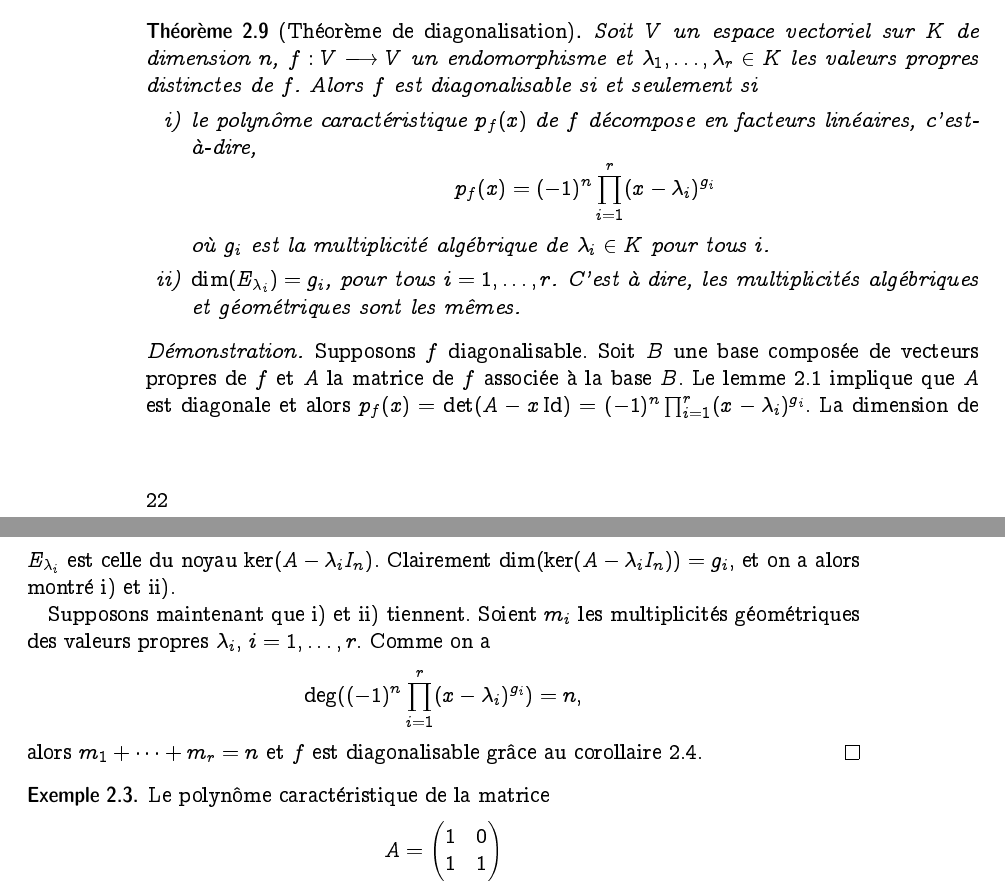
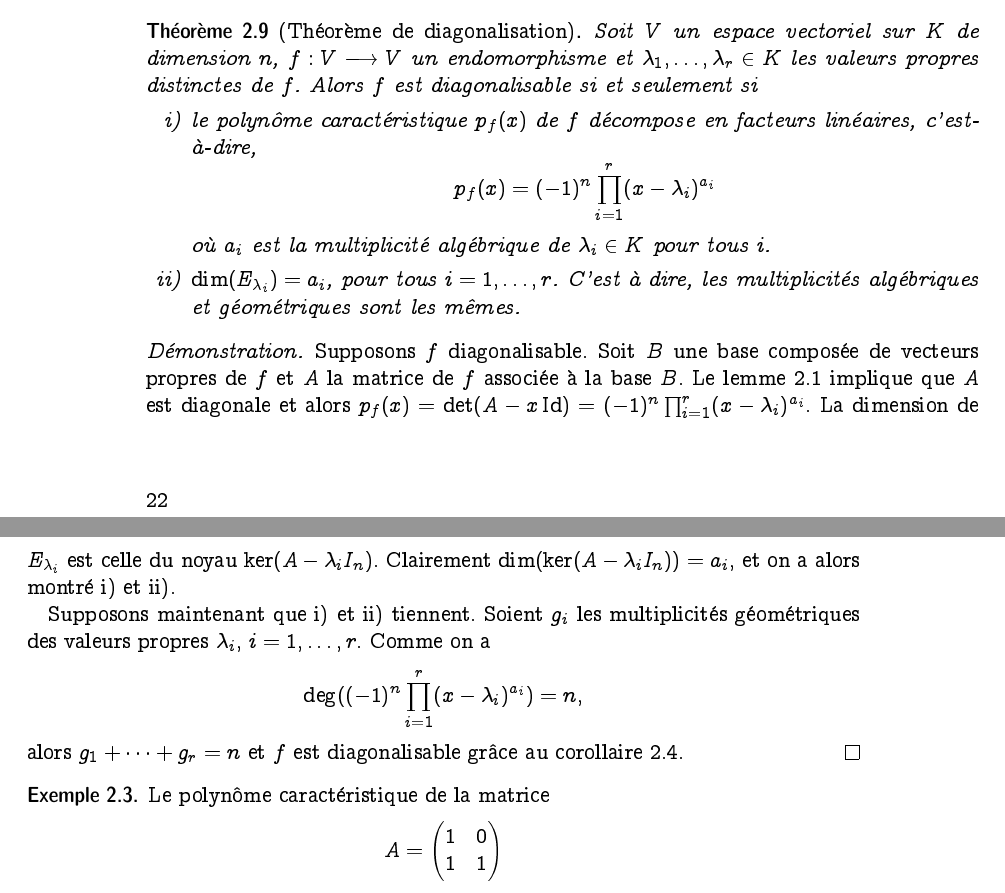
Before and after one commit to EisenIn/Algebre-Lineaire-2, a LaTeX book (notes.tex, which reads chapter00-valeurs-propres.tex): two parts of pages 22 and 23 of 111, joined at a grey line, cut so that both start at the same text. Compiled offline with pdfLaTeX.

Commit message:
Update chapter00-valeurs-propres.tex
This is not a correction in the course but more of a suggestion. As a student, I found it really confusing that the algebraic multiplicity of lambda_i was represented as g_i (although the choice of the letter g makes it look like it refers to the geometric multiplicity). That's why I suggest to choose g_i for the geometric multiplicity and a_i for the algebraic mutliplicity.

```diff
--- a/chapter00-valeurs-propres.tex
+++ b/chapter00-valeurs-propres.tex
@@ -356,22 +356,22 @@ B =     \{ v_1,\dots,v_m, w_1,\dots,w_{n-m}\}
   \begin{enumerate}[i)]
   \item le polynôme caractéristique $p_f(x)$ de $f$ décompose en facteurs linéaires, c'est-à-dire, \label{item:19}
     \begin{displaymath}
-      p_f(x) = (-1)^n ∏_{i=1}^r (x - λ_i )^{g_i}
+      p_f(x) = (-1)^n ∏_{i=1}^r (x - λ_i )^{a_i}
     \end{displaymath}
-    où $g_i$ est la multiplicité algébrique de $λ_i∈K$ pour tous $i$.
-    \item  $\dim(E_{λ_i}) = g_i$, pour tous $i=1,\dots,r$. C'est à dire, les multiplicités algébriques et géométriques sont les mêmes. \label{item:20}
+    où $a_i$ est la multiplicité algébrique de $λ_i∈K$ pour tous $i$.
+    \item  $\dim(E_{λ_i}) = a_i$, pour tous $i=1,\dots,r$. C'est à dire, les multiplicités algébriques et géométriques sont les mêmes. \label{item:20}
   \end{enumerate}
 \end{theorem}
 
 \begin{proof}
-  Supposons $f$ diagonalisable. Soit $B$ une base composée de vecteurs propres de $f$ et $A$ la matrice de $f$ associée à la base $B$. Le lemme~\ref{lem:4} implique que $A$ est diagonale et alors  $p_f(x) = \det(A - x \Id) = (-1)^n ∏_{i=1}^r (x - λ_i)^{g_i}$. La dimension de $E_{λ_i}$ est celle du noyau $\ker(A - λ_i I_n)$. Clairement $\dim(\ker(A - λ_i I_n)) = g_i$, et on a alors montré \ref{item:19}) et \ref{item:20}).
+  Supposons $f$ diagonalisable. Soit $B$ une base composée de vecteurs propres de $f$ et $A$ la matrice de $f$ associée à la base $B$. Le lemme~\ref{lem:4} implique que $A$ est diagonale et alors  $p_f(x) = \det(A - x \Id) = (-1)^n ∏_{i=1}^r (x - λ_i)^{a_i}$. La dimension de $E_{λ_i}$ est celle du noyau $\ker(A - λ_i I_n)$. Clairement $\dim(\ker(A - λ_i I_n)) = a_i$, et on a alors montré \ref{item:19}) et \ref{item:20}).
 
 
-  Supposons maintenant que \ref{item:19}) et \ref{item:20}) tiennent. Soient $m_i$ les multiplicités géométriques des valeurs propres $λ_i$, $i=1,\dots,r$. Comme on a
+  Supposons maintenant que \ref{item:19}) et \ref{item:20}) tiennent. Soient $g_i$ les multiplicités géométriques des valeurs propres $λ_i$, $i=1,\dots,r$. Comme on a
   \begin{displaymath}
-    \deg((-1)^n∏_{i=1}^r(x-λ_i)^{g_i}) =n,
+    \deg((-1)^n∏_{i=1}^r(x-λ_i)^{a_i}) =n,
   \end{displaymath}
-  alors $m_1+ \cdots + m_r = n$ et $f$ est diagonalisable grâce au corollaire~\ref{eco:1}.
+  alors $g_1+ \cdots + g_r = n$ et $f$ est diagonalisable grâce au corollaire~\ref{eco:1}.
 \end{proof}
 
 
```
